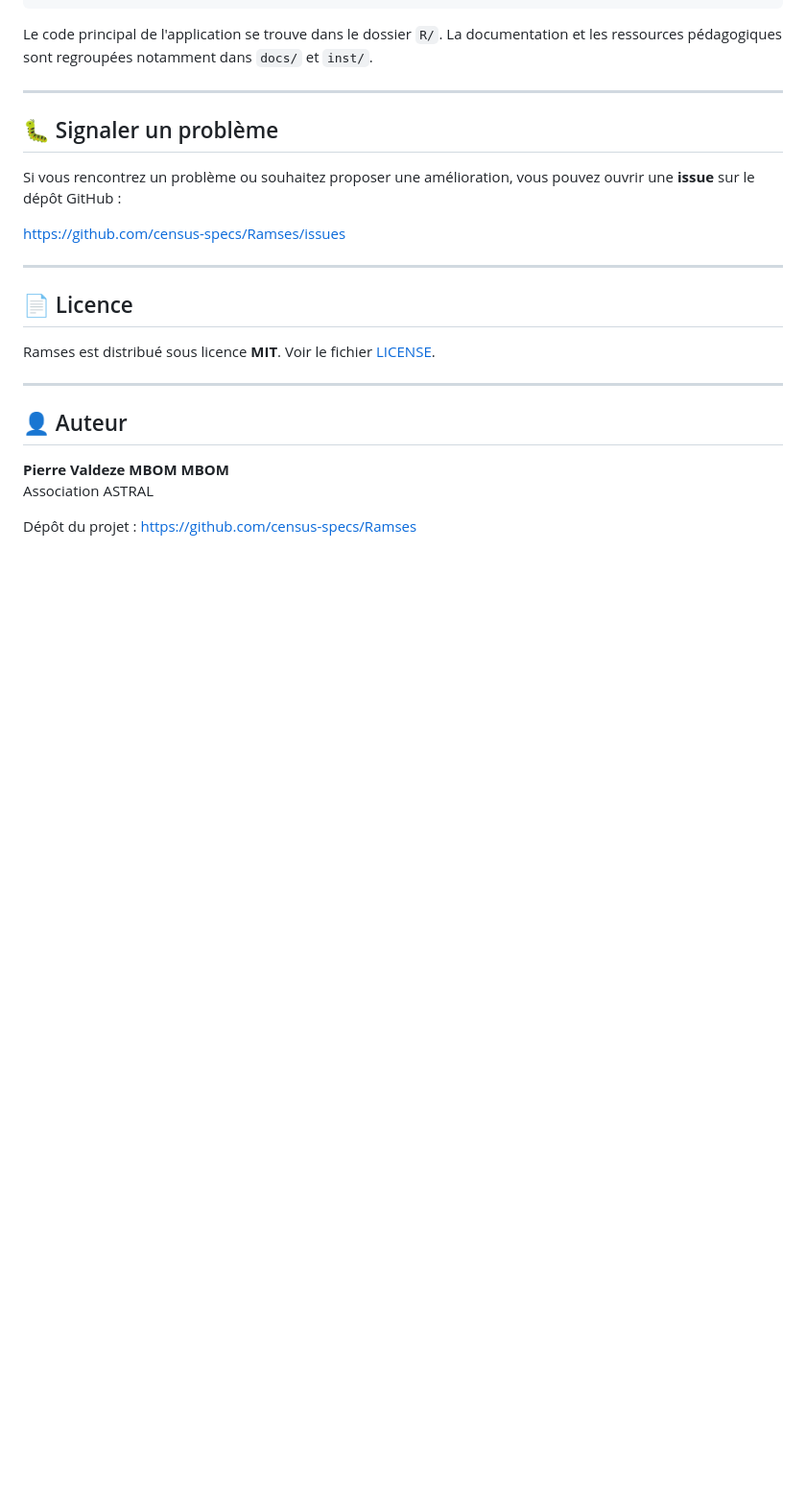
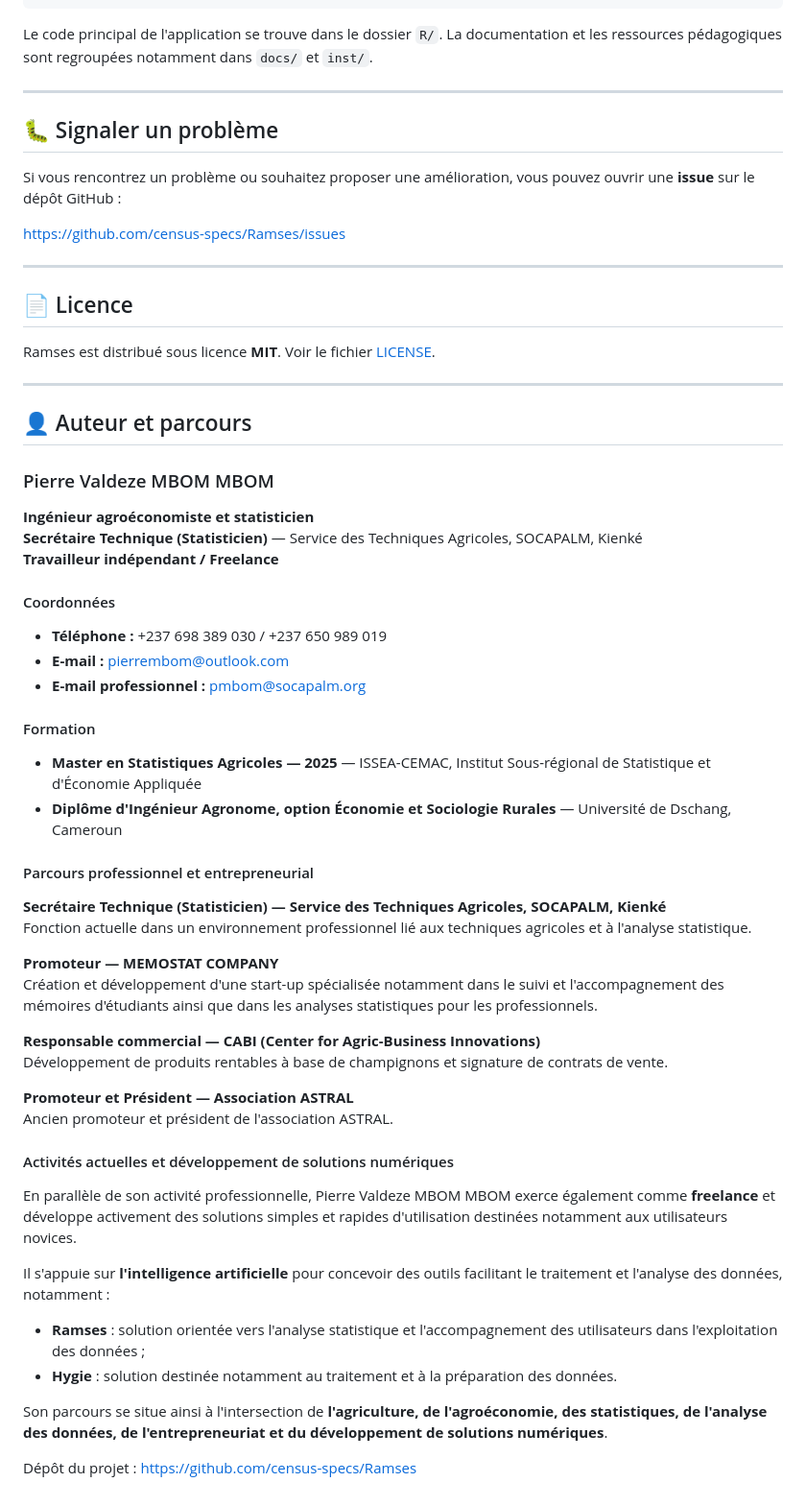
Before and after one commit to census-specs/Ramses, a Markdown page: README.md, the part around the change. Shown at 96% size. Drawn GitHub-style; blank space fills up the shorter version.

Commit message:
Enrichir la présentation de l'auteur

```diff
--- a/README.md
+++ b/README.md
@@ -231,9 +231,48 @@ Ramses est distribué sous licence **MIT**. Voir le fichier [LICENSE](LICENSE).
 
 ---
 
-## 👤 Auteur
+## 👤 Auteur et parcours
 
-**Pierre Valdeze MBOM MBOM**
-Association ASTRAL
+### Pierre Valdeze MBOM MBOM
+
+**Ingénieur agroéconomiste et statisticien**
+**Secrétaire Technique (Statisticien)** — Service des Techniques Agricoles, SOCAPALM, Kienké
+**Travailleur indépendant / Freelance**
+
+#### Coordonnées
+
+- **Téléphone :** +237 698 389 030 / +237 650 989 019
+- **E-mail :** pierrembom@outlook.com
+- **E-mail professionnel :** pmbom@socapalm.org
+
+#### Formation
+
+- **Master en Statistiques Agricoles — 2025** — ISSEA-CEMAC, Institut Sous-régional de Statistique et d'Économie Appliquée
+- **Diplôme d'Ingénieur Agronome, option Économie et Sociologie Rurales** — Université de Dschang, Cameroun
+
+#### Parcours professionnel et entrepreneurial
+
+**Secrétaire Technique (Statisticien) — Service des Techniques Agricoles, SOCAPALM, Kienké**
+Fonction actuelle dans un environnement professionnel lié aux techniques agricoles et à l'analyse statistique.
+
+**Promoteur — MEMOSTAT COMPANY**
+Création et développement d'une start-up spécialisée notamment dans le suivi et l'accompagnement des mémoires d'étudiants ainsi que dans les analyses statistiques pour les professionnels.
+
+**Responsable commercial — CABI (Center for Agric-Business Innovations)**
+Développement de produits rentables à base de champignons et signature de contrats de vente.
+
+**Promoteur et Président — Association ASTRAL**
+Ancien promoteur et président de l'association ASTRAL.
+
+#### Activités actuelles et développement de solutions numériques
+
+En parallèle de son activité professionnelle, Pierre Valdeze MBOM MBOM exerce également comme **freelance** et développe activement des solutions simples et rapides d'utilisation destinées notamment aux utilisateurs novices.
+
+Il s'appuie sur **l'intelligence artificielle** pour concevoir des outils facilitant le traitement et l'analyse des données, notamment :
+
+- **Ramses** : solution orientée vers l'analyse statistique et l'accompagnement des utilisateurs dans l'exploitation des données ;
+- **Hygie** : solution destinée notamment au traitement et à la préparation des données.
+
+Son parcours se situe ainsi à l'intersection de **l'agriculture, de l'agroéconomie, des statistiques, de l'analyse des données, de l'entrepreneuriat et du développement de solutions numériques**.
 
 Dépôt du projet : https://github.com/census-specs/Ramses
```
